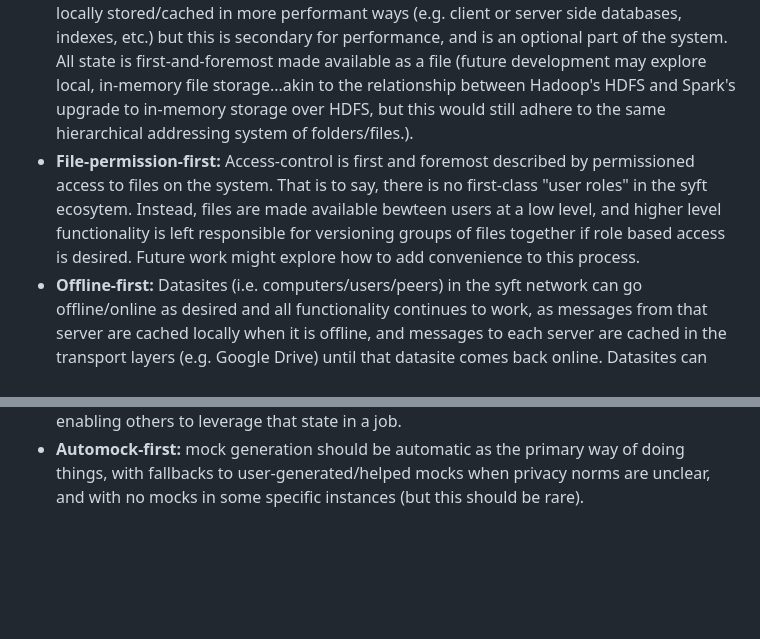
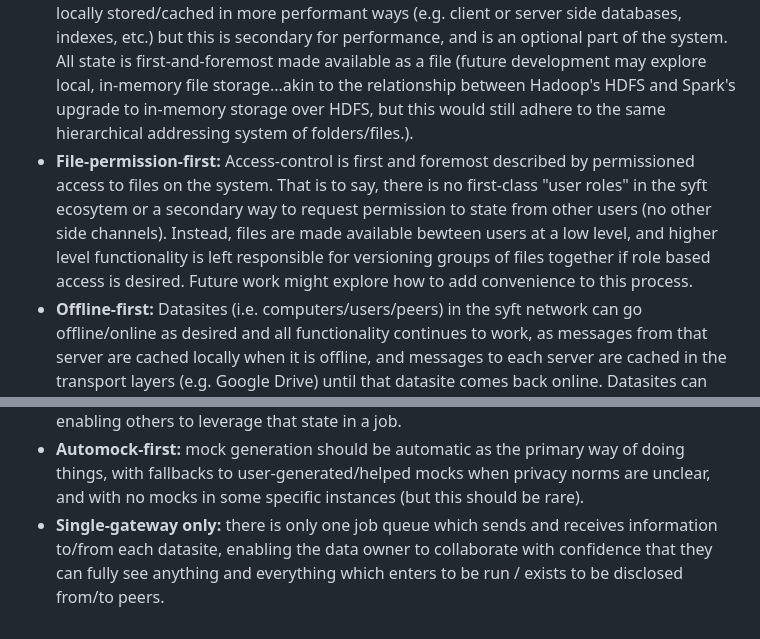
Before and after one commit to OpenMined/syft-client, a Markdown page: README.md, 2 parts joined by grey strips. GitHub-like rendering; blank space fills up the shorter version.

```diff
--- a/README.md
+++ b/README.md
@@ -5,7 +5,7 @@ Syft client is a high level client object bundling modular components which enab
 # Principles
 
 - **File-first:** State is first and foremost described by files, which are synced amongst peers on the network to communicate updates to state. Client-side state can be made viewable through client side applications which display the local / client-side files in a convenient manner (but not files which aren't available to the local filesystem). State can also be locally stored/cached in more performant ways (e.g. client or server side databases, indexes, etc.) but this is secondary for performance, and is an optional part of the system. All state is first-and-foremost made available as a file (future development may explore local, in-memory file storage...akin to the relationship between Hadoop's HDFS and Spark's upgrade to in-memory storage over HDFS, but this would still adhere to the same hierarchical addressing system of folders/files.).
-- **File-permission-first:** Access-control is first and foremost described by permissioned access to files on the system. That is to say, there is no first-class "user roles" in the syft ecosytem. Instead, files are made available bewteen users at a low level, and higher level functionality is left responsible for versioning groups of files together if role based access is desired. Future work might explore how to add convenience to this process.
+- **File-permission-first:** Access-control is first and foremost described by permissioned access to files on the system. That is to say, there is no first-class "user roles" in the syft ecosytem or a secondary way to request permission to state from other users (no other side channels). Instead, files are made available bewteen users at a low level, and higher level functionality is left responsible for versioning groups of files together if role based access is desired. Future work might explore how to add convenience to this process.
 - **Offline-first:** Datasites (i.e. computers/users/peers) in the syft network can go offline/online as desired and all functionality continues to work, as messages from that server are cached locally when it is offline, and messages to each server are cached in the transport layers (e.g. Google Drive) until that datasite comes back online. Datasites can use faster, ephemeral transport layers when datasites are online at the same time (e.g. WebRTC), but this is an optional upgrade, not the foundation to the system.
 - **Shell-first:** Functions are first and foremost described as shell scripts (run.sh) inside of a folder of resources (job_23j3ijgw/).
 - **Schema-last:** For the core syft protocol, we seek to only require schemas or dependencies which all computers in the world are highly likely to already have (e.g. some kind of local filesystem + some kind of local shell + internet access)... with anything else that might be built on top of this core layer left open for users to steaward.
@@ -19,3 +19,4 @@ Syft client is a high level client object bundling modular components which enab
 - **Transport-agnostic:** nothing about the syft protocol requires the user of any particular transport layer. And any means of getting strings from one (uniquely addressed) user to another (uniquely addressed) user are viable transport layers for the syft network.
 - **Mock-always:** every piece of state in the syft ecosystem (By default) comes with a mock enabling others to leverage that state in a job.
 - **Automock-first:** mock generation should be automatic as the primary way of doing things, with fallbacks to user-generated/helped mocks when privacy norms are unclear, and with no mocks in some specific instances (but this should be rare).
+- **Single-gateway only:** there is only one job queue which sends and receives information to/from each datasite, enabling the data owner to collaborate with confidence that they can fully see anything and everything which enters to be run / exists to be disclosed from/to peers.
```
